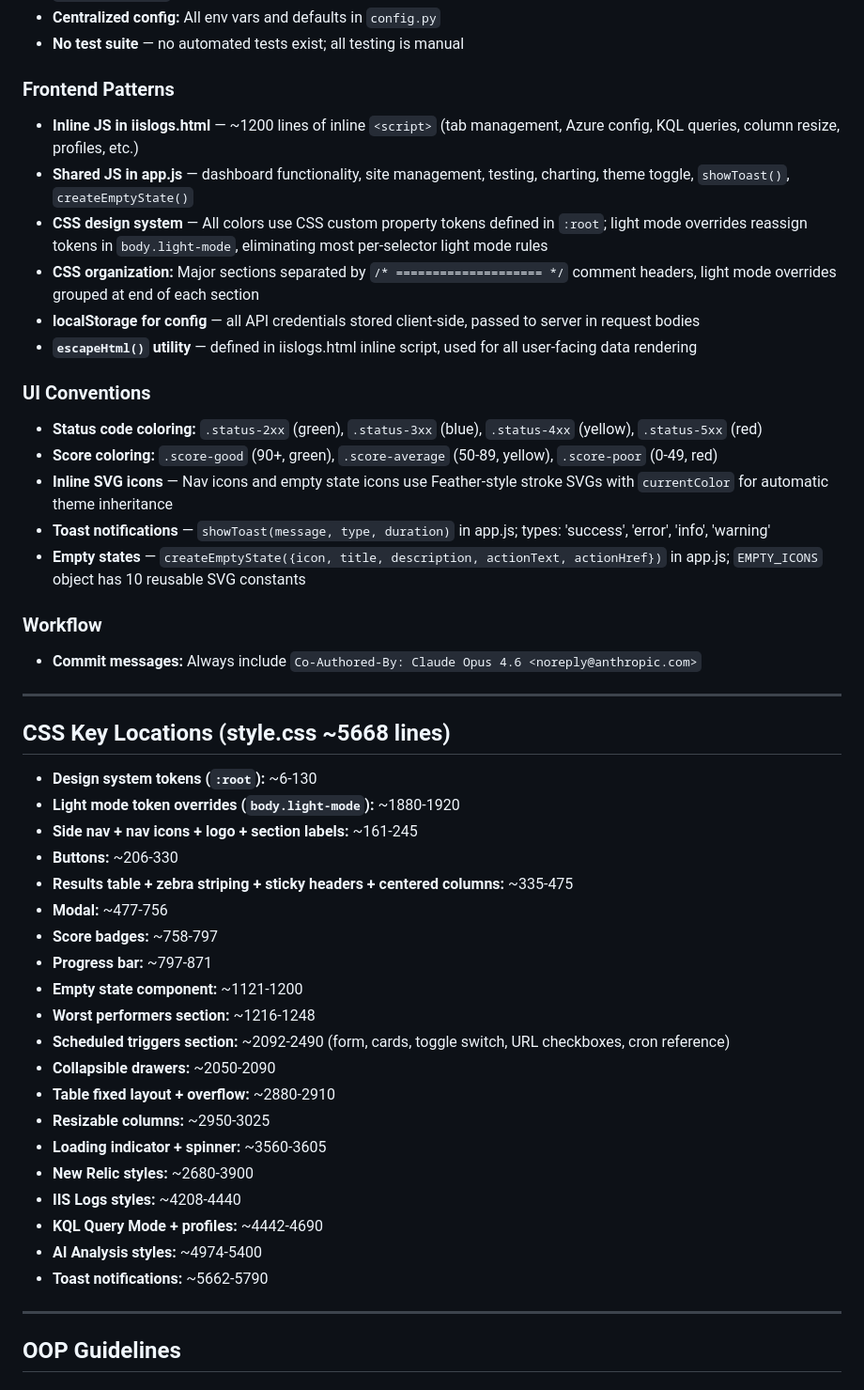
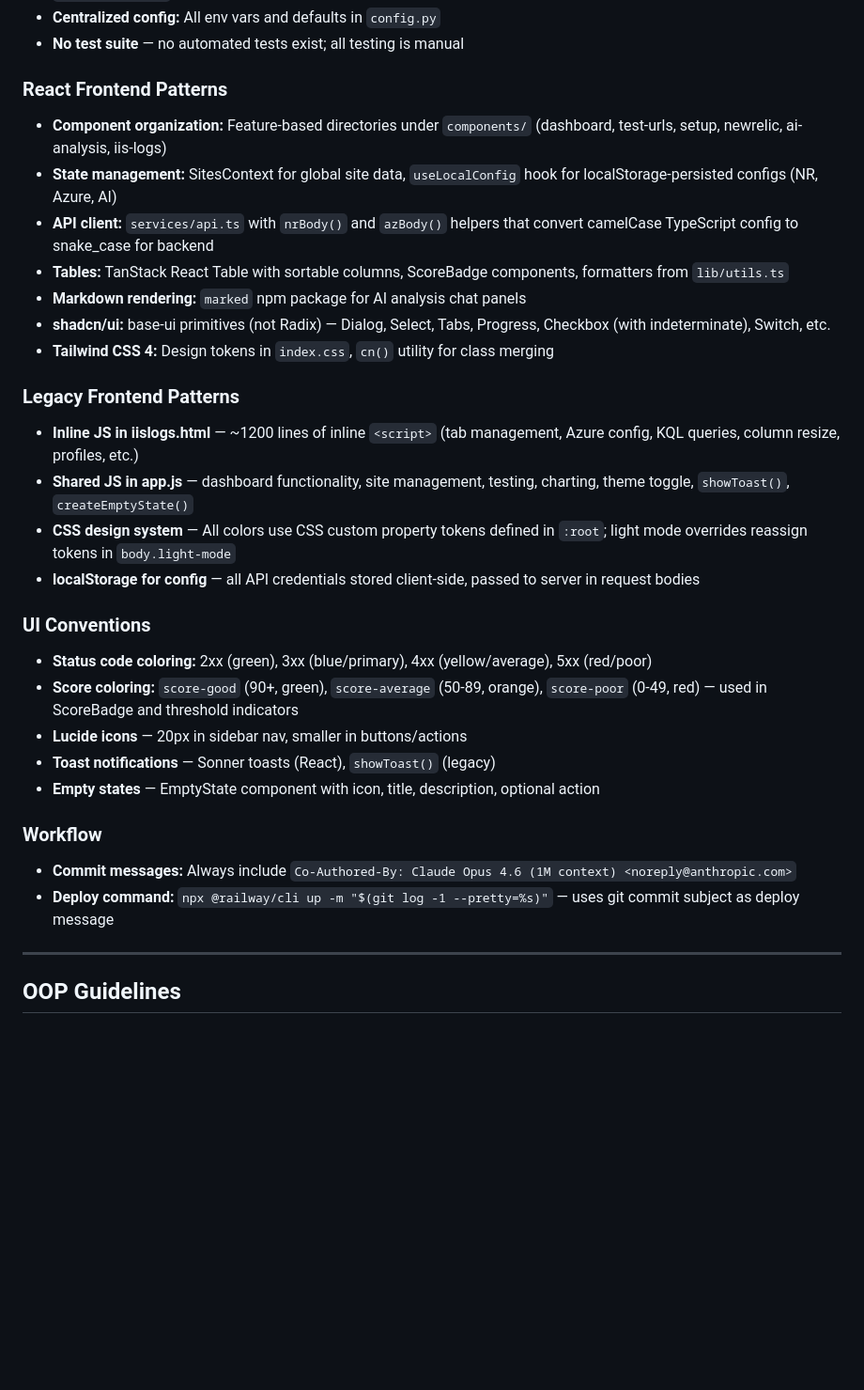
Before and after one commit to vorakas/pagespeed, a Markdown page: CLAUDE.md, the part around one of its changes. Shown at 94% size. GitHub-like rendering; blank space fills up the shorter version.

```diff
--- a/CLAUDE.md
+++ b/CLAUDE.md
@@ -315,48 +309,31 @@ a61770d Truncate long query strings and URL paths in IIS logs table
 - **Centralized config:** All env vars and defaults in `config.py`
 - **No test suite** — no automated tests exist; all testing is manual
 
-### Frontend Patterns
+### React Frontend Patterns
+- **Component organization:** Feature-based directories under `components/` (dashboard, test-urls, setup, newrelic, ai-analysis, iis-logs)
+- **State management:** SitesContext for global site data, `useLocalConfig` hook for localStorage-persisted configs (NR, Azure, AI)
+- **API client:** `services/api.ts` with `nrBody()` and `azBody()` helpers that convert camelCase TypeScript config to snake_case for backend
+- **Tables:** TanStack React Table with sortable columns, ScoreBadge components, formatters from `lib/utils.ts`
+- **Markdown rendering:** `marked` npm package for AI analysis chat panels
+- **shadcn/ui:** base-ui primitives (not Radix) — Dialog, Select, Tabs, Progress, Checkbox (with indeterminate), Switch, etc.
+- **Tailwind CSS 4:** Design tokens in `index.css`, `cn()` utility for class merging
+
+### Legacy Frontend Patterns
 - **Inline JS in iislogs.html** — ~1200 lines of inline `<script>` (tab management, Azure config, KQL queries, column resize, profiles, etc.)
 - **Shared JS in app.js** — dashboard functionality, site management, testing, charting, theme toggle, `showToast()`, `createEmptyState()`
-- **CSS design system** — All colors use CSS custom property tokens defined in `:root`; light mode overrides reassign tokens in `body.light-mode`, eliminating most per-selector light mode rules
-- **CSS organization:** Major sections separated by `/* ==================== */` comment headers, light mode overrides grouped at end of each section
+- **CSS design system** — All colors use CSS custom property tokens defined in `:root`; light mode overrides reassign tokens in `body.light-mode`
 - **localStorage for config** — all API credentials stored client-side, passed to server in request bodies
-- **`escapeHtml()` utility** — defined in iislogs.html inline script, used for all user-facing data rendering
 
 ### UI Conventions
-- **Status code coloring:** `.status-2xx` (green), `.status-3xx` (blue), `.status-4xx` (yellow), `.status-5xx` (red)
-- **Score coloring:** `.score-good` (90+, green), `.score-average` (50-89, yellow), `.score-poor` (0-49, red)
-- **Inline SVG icons** — Nav icons and empty state icons use Feather-style stroke SVGs with `currentColor` for automatic theme inheritance
-- **Toast notifications** — `showToast(message, type, duration)` in app.js; types: 'success', 'error', 'info', 'warning'
-- **Empty states** — `createEmptyState({icon, title, description, actionText, actionHref})` in app.js; `EMPTY_ICONS` object has 10 reusable SVG constants
+- **Status code coloring:** 2xx (green), 3xx (blue/primary), 4xx (yellow/average), 5xx (red/poor)
+- **Score coloring:** `score-good` (90+, green), `score-average` (50-89, orange), `score-poor` (0-49, red) — used in ScoreBadge and threshold indicators
+- **Lucide icons** — 20px in sidebar nav, smaller in buttons/actions
+- **Toast notifications** — Sonner toasts (React), `showToast()` (legacy)
+- **Empty states** — EmptyState component with icon, title, description, optional action
 
 ### Workflow
-- **Commit messages:** Always include `Co-Authored-By: Claude Opus 4.6 <noreply@anthropic.com>`
-
----
-
-## CSS Key Locations (style.css ~5668 lines)
-
-- **Design system tokens (`:root`):** ~6-130
-- **Light mode token overrides (`body.light-mode`):** ~1880-1920
-- **Side nav + nav icons + logo + section labels:** ~161-245
-- **Buttons:** ~206-330
-- **Results table + zebra striping + sticky headers + centered columns:** ~335-475
-- **Modal:** ~477-756
-- **Score badges:** ~758-797
-- **Progress bar:** ~797-871
-- **Empty state component:** ~1121-1200
-- **Worst performers section:** ~1216-1248
-- **Scheduled triggers section:** ~2092-2490 (form, cards, toggle switch, URL checkboxes, cron reference)
-- **Collapsible drawers:** ~2050-2090
-- **Table fixed layout + overflow:** ~2880-2910
-- **Resizable columns:** ~2950-3025
-- **Loading indicator + spinner:** ~3560-3605
-- **New Relic styles:** ~2680-3900
-- **IIS Logs styles:** ~4208-4440
-- **KQL Query Mode + profiles:** ~4442-4690
-- **AI Analysis styles:** ~4974-5400
-- **Toast notifications:** ~5662-5790
+- **Commit messages:** Always include `Co-Authored-By: Claude Opus 4.6 (1M context) <noreply@anthropic.com>`
+- **Deploy command:** `npx @railway/cli up -m "$(git log -1 --pretty=%s)"` — uses git commit subject as deploy message
 
 ---
 
```
Also changed, not shown: other parts of CLAUDE.md (+144 -137 lines).
